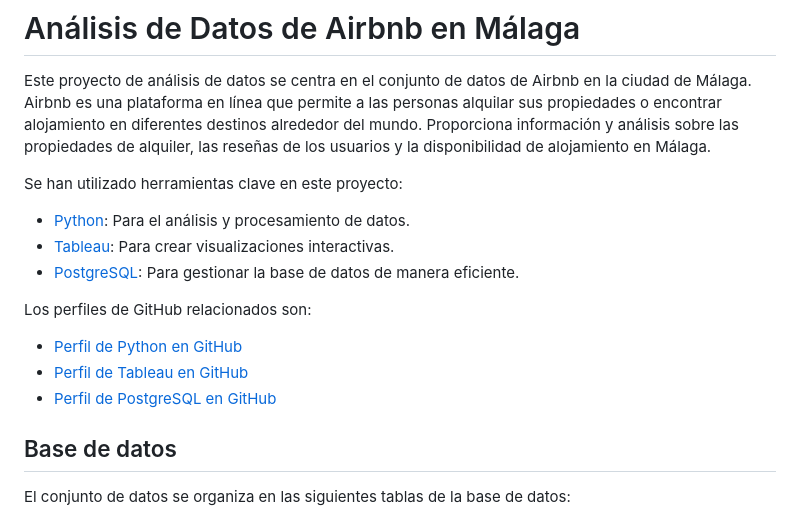
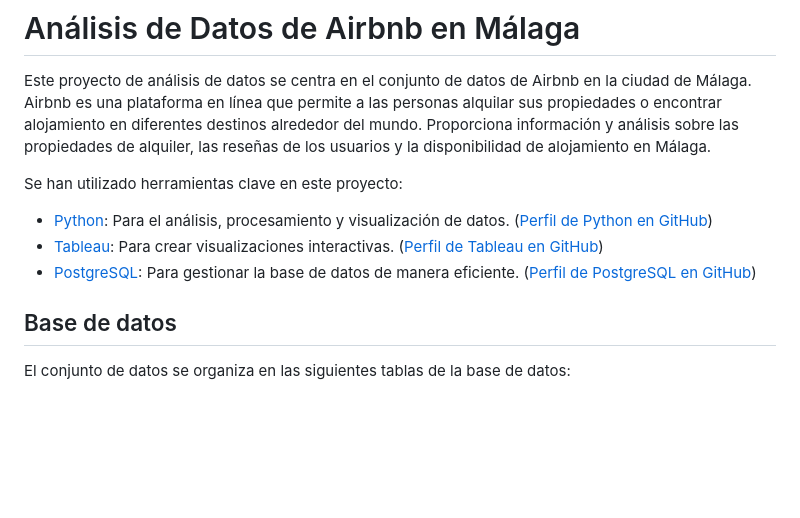
Before and after one commit to Isi-17/Airbnb-Malaga-Project, a Markdown page: README.md, the part around the change. Rendered like a GitHub page; blank space fills up the shorter version.

```diff
--- a/README.md
+++ b/README.md
@@ -4,15 +4,9 @@ Este proyecto de análisis de datos se centra en el conjunto de datos de Airbnb
 
 Se han utilizado herramientas clave en este proyecto:
 
-- [Python](https://www.python.org/): Para el análisis y procesamiento de datos.
-- [Tableau](https://www.tableau.com/): Para crear visualizaciones interactivas.
-- [PostgreSQL](https://www.postgresql.org/): Para gestionar la base de datos de manera eficiente.
-
-Los perfiles de GitHub relacionados son:
-- [Perfil de Python en GitHub](https://github.com/python)
-- [Perfil de Tableau en GitHub](https://github.com/tableau)
-- [Perfil de PostgreSQL en GitHub](https://github.com/postgres)
-
+- [Python](https://www.python.org/): Para el análisis, procesamiento y visualización de datos. ([Perfil de Python en GitHub](https://github.com/python))
+- [Tableau](https://www.tableau.com/): Para crear visualizaciones interactivas. ([Perfil de Tableau en GitHub](https://github.com/tableau))
+- [PostgreSQL](https://www.postgresql.org/): Para gestionar la base de datos de manera eficiente. ([Perfil de PostgreSQL en GitHub](https://github.com/postgres))
 
 ## Base de datos
 
```
